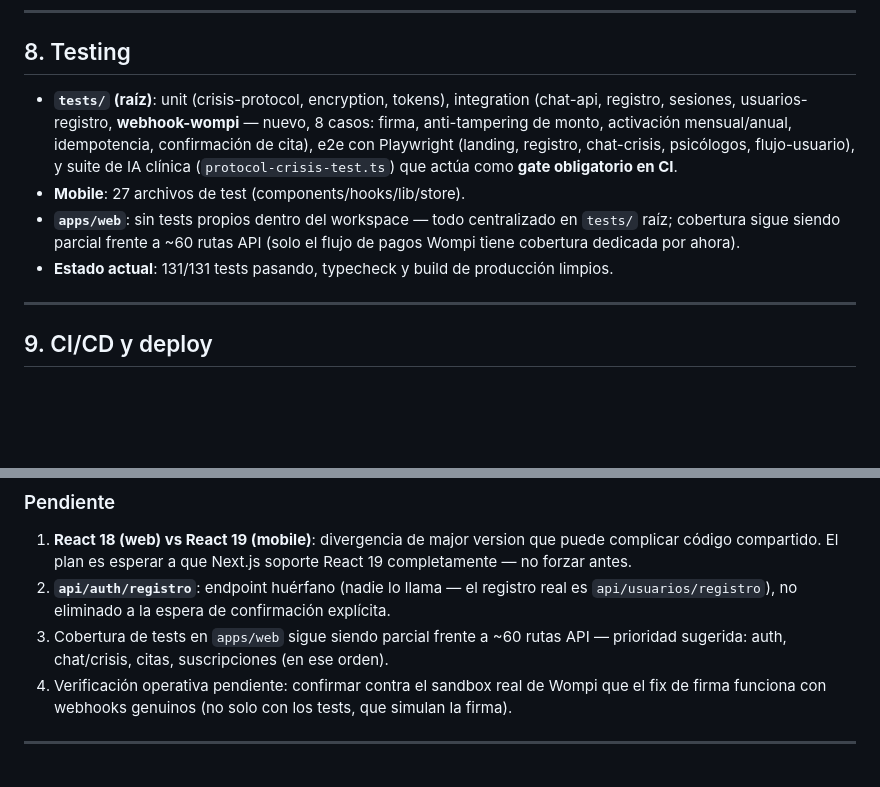
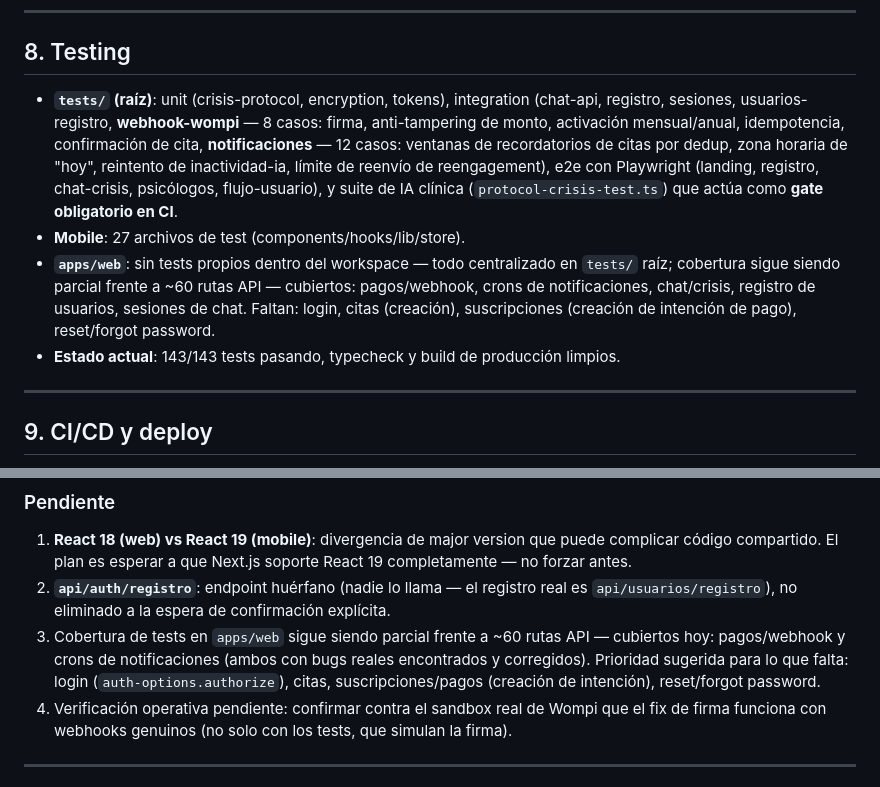
Before and after one commit to camilojerez35-ux/mindbridge, a Markdown page: ANALISIS_PROYECTO.md, 2 parts joined by grey strips. Rendered like a GitHub page; blank space fills up the shorter version.

Commit message:
docs: actualizar analisis con la cobertura de tests de notificaciones
Co-Authored-By: Claude Sonnet 5 <noreply@anthropic.com>

```diff
--- a/ANALISIS_PROYECTO.md
+++ b/ANALISIS_PROYECTO.md
@@ -122,10 +122,10 @@ Librerías dedicadas: `apps/web/src/lib/encryption.ts`, `apps/web/src/lib/rate-l
 
 ## 8. Testing
 
-- **`tests/` (raíz)**: unit (crisis-protocol, encryption, tokens), integration (chat-api, registro, sesiones, usuarios-registro, **webhook-wompi** — nuevo, 8 casos: firma, anti-tampering de monto, activación mensual/anual, idempotencia, confirmación de cita), e2e con Playwright (landing, registro, chat-crisis, psicólogos, flujo-usuario), y suite de IA clínica (`protocol-crisis-test.ts`) que actúa como **gate obligatorio en CI**.
+- **`tests/` (raíz)**: unit (crisis-protocol, encryption, tokens), integration (chat-api, registro, sesiones, usuarios-registro, **webhook-wompi** — 8 casos: firma, anti-tampering de monto, activación mensual/anual, idempotencia, confirmación de cita, **notificaciones** — 12 casos: ventanas de recordatorios de citas por dedup, zona horaria de "hoy", reintento de inactividad-ia, límite de reenvío de reengagement), e2e con Playwright (landing, registro, chat-crisis, psicólogos, flujo-usuario), y suite de IA clínica (`protocol-crisis-test.ts`) que actúa como **gate obligatorio en CI**.
 - **Mobile**: 27 archivos de test (components/hooks/lib/store).
-- **`apps/web`**: sin tests propios dentro del workspace — todo centralizado en `tests/` raíz; cobertura sigue siendo parcial frente a ~60 rutas API (solo el flujo de pagos Wompi tiene cobertura dedicada por ahora).
-- **Estado actual**: 131/131 tests pasando, typecheck y build de producción limpios.
+- **`apps/web`**: sin tests propios dentro del workspace — todo centralizado en `tests/` raíz; cobertura sigue siendo parcial frente a ~60 rutas API — cubiertos: pagos/webhook, crons de notificaciones, chat/crisis, registro de usuarios, sesiones de chat. Faltan: login, citas (creación), suscripciones (creación de intención de pago), reset/forgot password.
+- **Estado actual**: 143/143 tests pasando, typecheck y build de producción limpios.
 
 ---
 
@@ -159,7 +159,7 @@ Librerías dedicadas: `apps/web/src/lib/encryption.ts`, `apps/web/src/lib/rate-l
 
 1. **React 18 (web) vs React 19 (mobile)**: divergencia de major version que puede complicar código compartido. El plan es esperar a que Next.js soporte React 19 completamente — no forzar antes.
 2. **`api/auth/registro`**: endpoint huérfano (nadie lo llama — el registro real es `api/usuarios/registro`), no eliminado a la espera de confirmación explícita.
-3. Cobertura de tests en `apps/web` sigue siendo parcial frente a ~60 rutas API — prioridad sugerida: auth, chat/crisis, citas, suscripciones (en ese orden).
+3. Cobertura de tests en `apps/web` sigue siendo parcial frente a ~60 rutas API — cubiertos hoy: pagos/webhook y crons de notificaciones (ambos con bugs reales encontrados y corregidos). Prioridad sugerida para lo que falta: login (`auth-options.authorize`), citas, suscripciones/pagos (creación de intención), reset/forgot password.
 4. Verificación operativa pendiente: confirmar contra el sandbox real de Wompi que el fix de firma funciona con webhooks genuinos (no solo con los tests, que simulan la firma).
 
 ---
```
